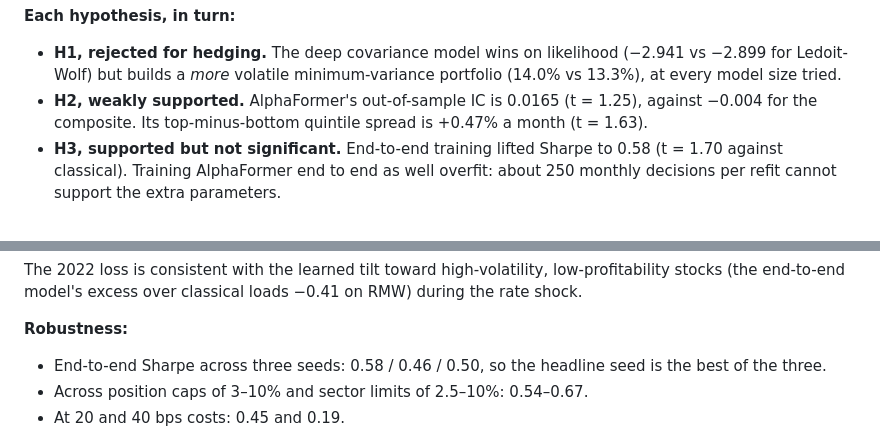
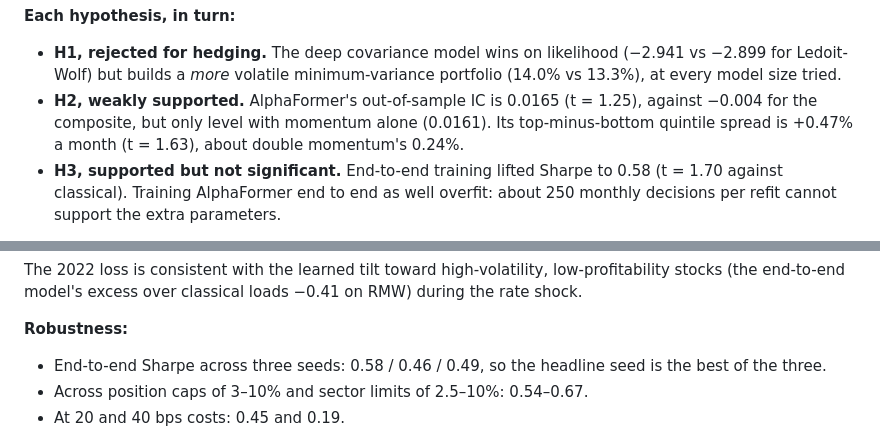
Before and after one commit to shmorsi/deep-portfolio-constructor, a Markdown page: reports/research_note.md, 2 parts joined by grey strips. GitHub-like rendering.

```diff
--- a/reports/research_note.md
+++ b/reports/research_note.md
@@ -84,7 +84,7 @@ A long-short book should earn returns from its *intended* stock views, not from
 
 **Each hypothesis, in turn:**
 * **H1, rejected for hedging.** The deep covariance model wins on likelihood (−2.941 vs −2.899 for Ledoit-Wolf) but builds a *more* volatile minimum-variance portfolio (14.0% vs 13.3%), at every model size tried.
-* **H2, weakly supported.** AlphaFormer's out-of-sample IC is 0.0165 (t = 1.25), against −0.004 for the composite. Its top-minus-bottom quintile spread is +0.47% a month (t = 1.63).
+* **H2, weakly supported.** AlphaFormer's out-of-sample IC is 0.0165 (t = 1.25), against −0.004 for the composite, but only level with momentum alone (0.0161). Its top-minus-bottom quintile spread is +0.47% a month (t = 1.63), about double momentum's 0.24%.
 * **H3, supported but not significant.** End-to-end training lifted Sharpe to 0.58 (t = 1.70 against classical). Training AlphaFormer end to end as well overfit: about 250 monthly decisions per refit cannot support the extra parameters.
 
 **Stress years:**
@@ -97,7 +97,7 @@ A long-short book should earn returns from its *intended* stock views, not from
 The 2022 loss is consistent with the learned tilt toward high-volatility, low-profitability stocks (the end-to-end model's excess over classical loads −0.41 on RMW) during the rate shock.
 
 **Robustness:**
-* End-to-end Sharpe across three seeds: 0.58 / 0.46 / 0.50, so the headline seed is the best of the three.
+* End-to-end Sharpe across three seeds: 0.58 / 0.46 / 0.49, so the headline seed is the best of the three.
 * Across position caps of 3–10% and sector limits of 2.5–10%: 0.54–0.67.
 * At 20 and 40 bps costs: 0.45 and 0.19.
 
```
Also changed, not shown: README.md (+2 -2 lines), reports/interview_prep.md (+4 -4 lines), reports/figures/site/dpc-beta.png, 1 other file.
